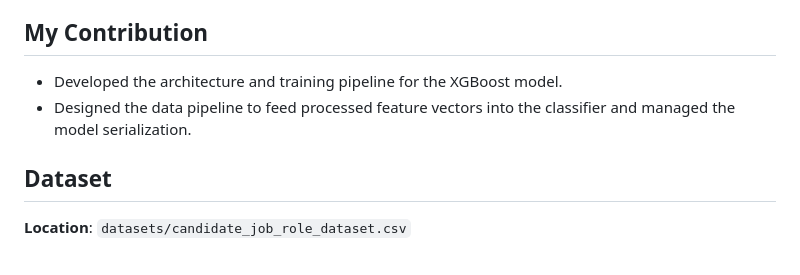
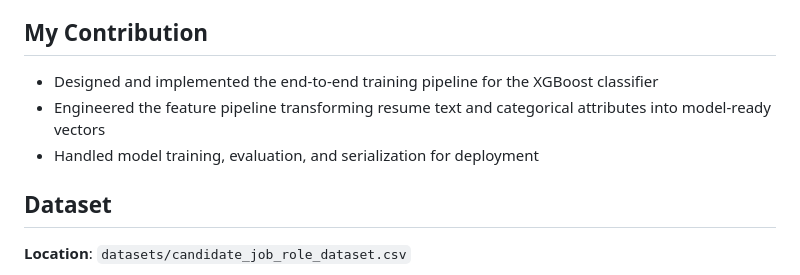
Before and after one commit to ambott1/resume-job-role-predictor, a Markdown page: README.md, the part around the change. GitHub-like rendering.

```diff
--- a/README.md
+++ b/README.md
@@ -11,8 +11,9 @@ This system predicts the most suitable **tech job role** for a candidate by anal
 
 ## My Contribution
 
-- Developed the architecture and training pipeline for the XGBoost model.
-- Designed the data pipeline to feed processed feature vectors into the classifier and managed the model serialization.
+- Designed and implemented the end-to-end training pipeline for the XGBoost classifier
+- Engineered the feature pipeline transforming resume text and categorical attributes into model-ready vectors
+- Handled model training, evaluation, and serialization for deployment
 
 ## Dataset
 
```
